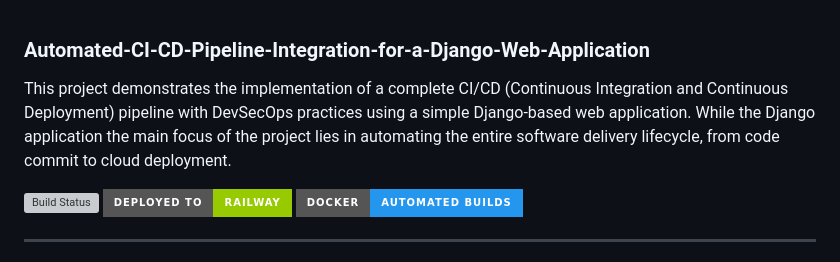
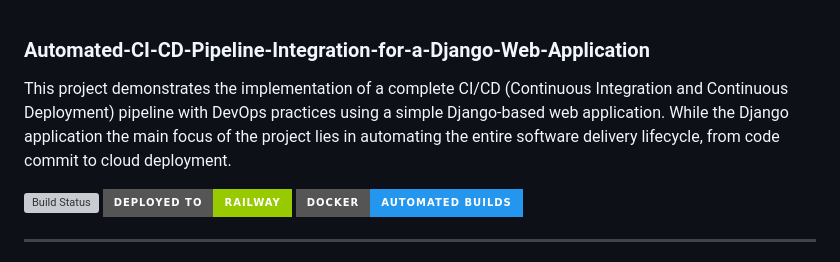
Before and after one commit to ANKITHMOHAN1307/CI-CD-Pipeline-Django-App, a Markdown page: README.md, the part around the change printed below. GitHub-like rendering; badges without logos; grey boxes are pictures that could not be loaded.

Commit message:
Deployment Live

```diff
--- a/README.md
+++ b/README.md
@@ -1,5 +1,5 @@
 ### Automated-CI-CD-Pipeline-Integration-for-a-Django-Web-Application
-This project demonstrates the implementation of a complete CI/CD (Continuous Integration and Continuous Deployment) pipeline with DevSecOps practices using a simple Django-based web application. While the Django application the main focus of the project lies in automating the entire software delivery lifecycle, from code commit to cloud deployment.
+This project demonstrates the implementation of a complete CI/CD (Continuous Integration and Continuous Deployment) pipeline with DevOps practices using a simple Django-based web application. While the Django application the main focus of the project lies in automating the entire software delivery lifecycle, from code commit to cloud deployment.
 
 ![Build Status](https://img.shields.io/github/actions/workflow/status/ankith1307/myproject/deploy.yml?branch=deployment&label=Build%20Status&style=for-the-badge&color=blue)
 ![Deployment](https://img.shields.io/badge/Deployed%20to-Railway-green?style=for-the-badge&logo=railway)
```
Also changed, not shown: other parts of README.md (+2 -7 lines).
